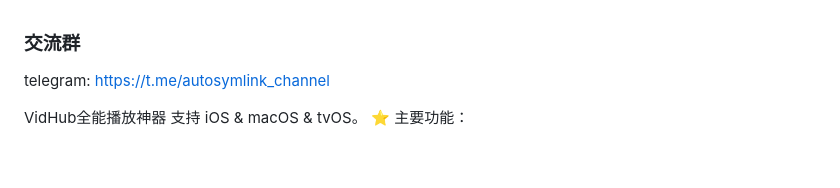
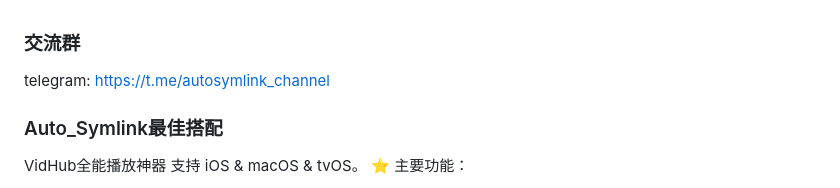
Before and after one commit to shenxianmq/Auto_Symlink, a Markdown page: README.md, the part around the change. Drawn GitHub-style; blank space fills up the shorter version.

```diff
--- a/README.md
+++ b/README.md
@@ -1,6 +1,7 @@
 ### 交流群
 telegram: https://t.me/autosymlink_channel
 
+### Auto_Symlink最佳搭配
 VidHub全能播放神器 支持 iOS & macOS & tvOS。
 ⭐️ 主要功能：
 - 优雅管理本地或者网盘视频资源：阿里云盘，百度网盘，google drive，dropbox，one drive等官方接口直连。支持了alist转接各种网盘，夸克，115，pikpak，天翼云等，smb，webdav的nas访问
```
